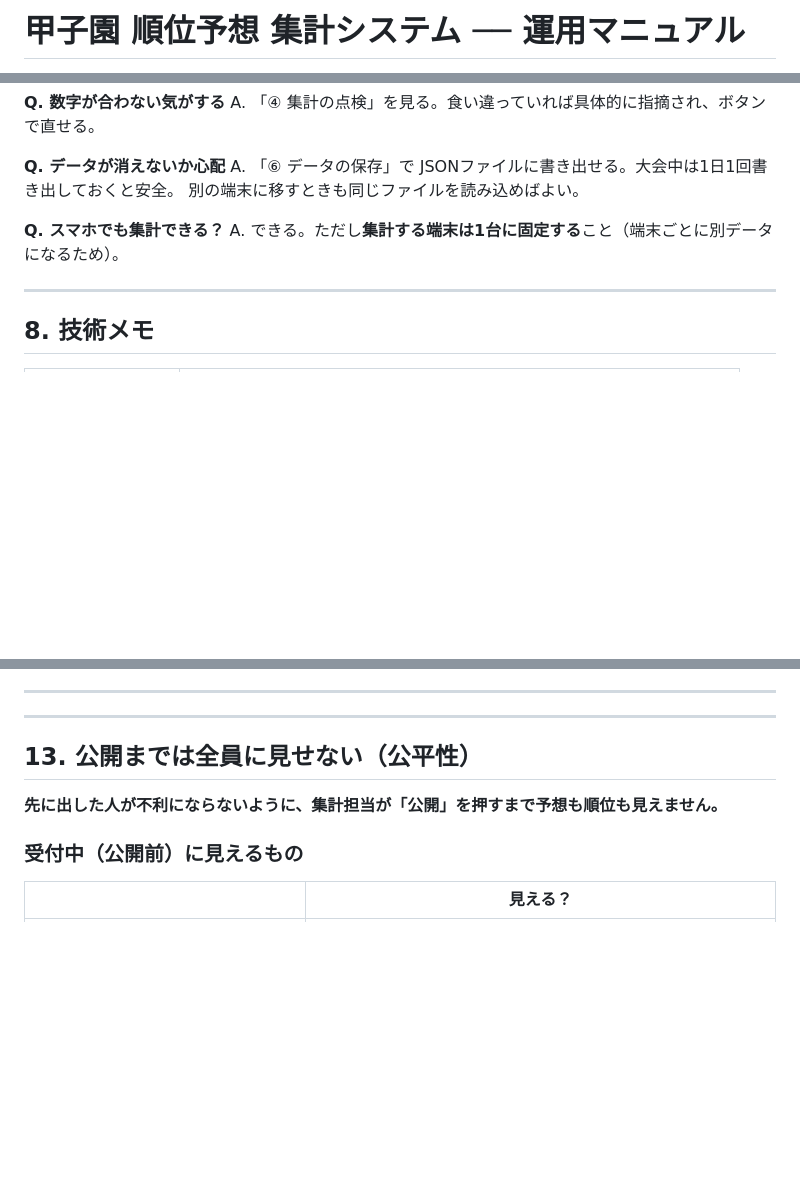
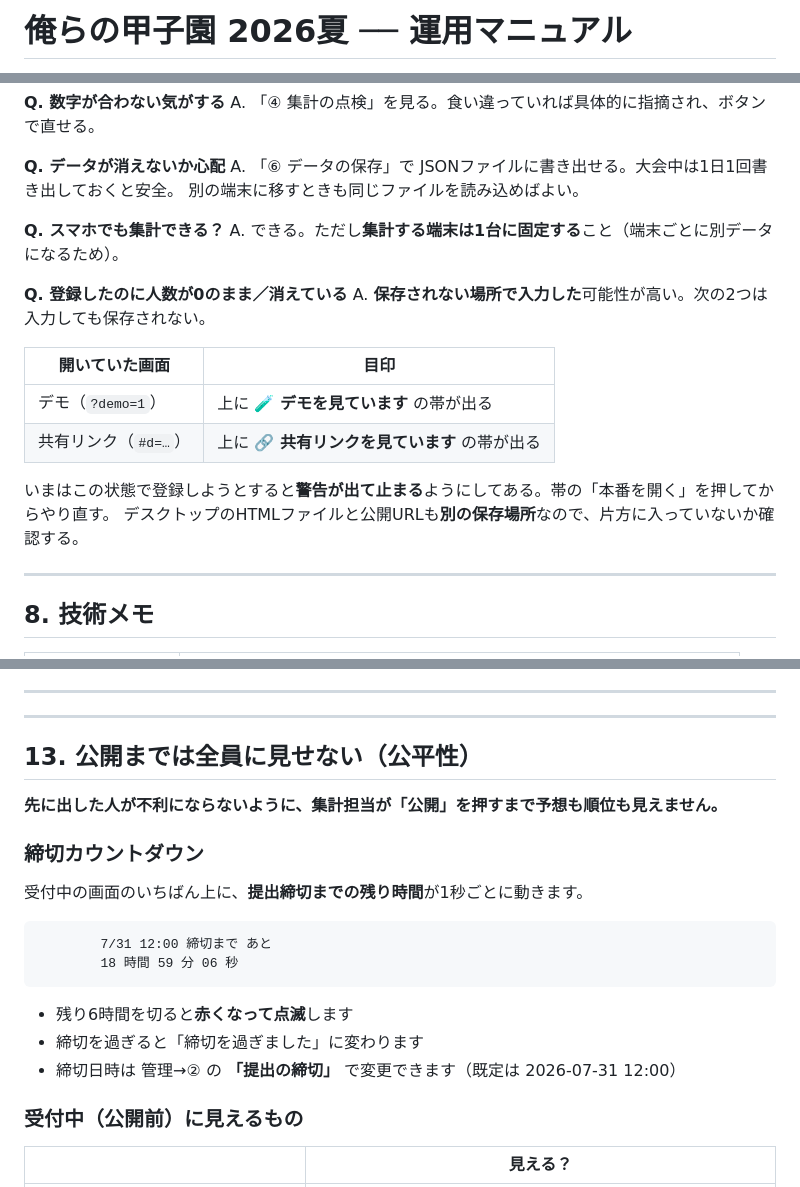
Before and after one commit to homine-sudo/pb-koshien, a Markdown page: MANUAL.md, 3 parts joined by grey strips. GitHub-like rendering; blank space fills up the shorter version.

Commit message:
マニュアル更新：名称変更・締切カウントダウン・保存されない場所の見分け方

````diff
--- a/MANUAL.md
+++ b/MANUAL.md
@@ -1,2 +1,2 @@
-# 甲子園 順位予想 集計システム ── 運用マニュアル
+# 俺らの甲子園 2026夏 ── 運用マニュアル
 
@@ -197,6 +197,17 @@ A. 「⑥ データの保存」で JSONファイルに書き出せる。大会
 **Q. スマホでも集計できる？**
 A. できる。ただし**集計する端末は1台に固定する**こと（端末ごとに別データになるため）。
 
+**Q. 登録したのに人数が0のまま／消えている**
+A. **保存されない場所で入力した**可能性が高い。次の2つは入力しても保存されない。
+
+| 開いていた画面 | 目印 |
+|---|---|
+| デモ（`?demo=1`） | 上に **🧪 デモを見ています** の帯が出る |
+| 共有リンク（`#d=…`） | 上に **🔗 共有リンクを見ています** の帯が出る |
+
+いまはこの状態で登録しようとすると**警告が出て止まる**ようにしてある。帯の「本番を開く」を押してからやり直す。
+デスクトップのHTMLファイルと公開URLも**別の保存場所**なので、片方に入っていないか確認する。
+
 ---
 
 ## 8. 技術メモ
@@ -319,6 +330,19 @@ data/games.json（このリポジトリ）
 
 **先に出した人が不利にならないように、集計担当が「公開」を押すまで予想も順位も見えません。**
 
+### 締切カウントダウン
+
+受付中の画面のいちばん上に、**提出締切までの残り時間**が1秒ごとに動きます。
+
+```
+        7/31 12:00 締切まで あと
+        18 時間 59 分 06 秒
+```
+
+- 残り6時間を切ると**赤くなって点滅**します
+- 締切を過ぎると「締切を過ぎました」に変わります
+- 締切日時は 管理→② の **「提出の締切」** で変更できます（既定は 2026-07-31 12:00）
+
 ### 受付中（公開前）に見えるもの
 
 | | 見える？ |
````
Also changed, not shown: other parts of MANUAL.md (+2 -2 lines).
